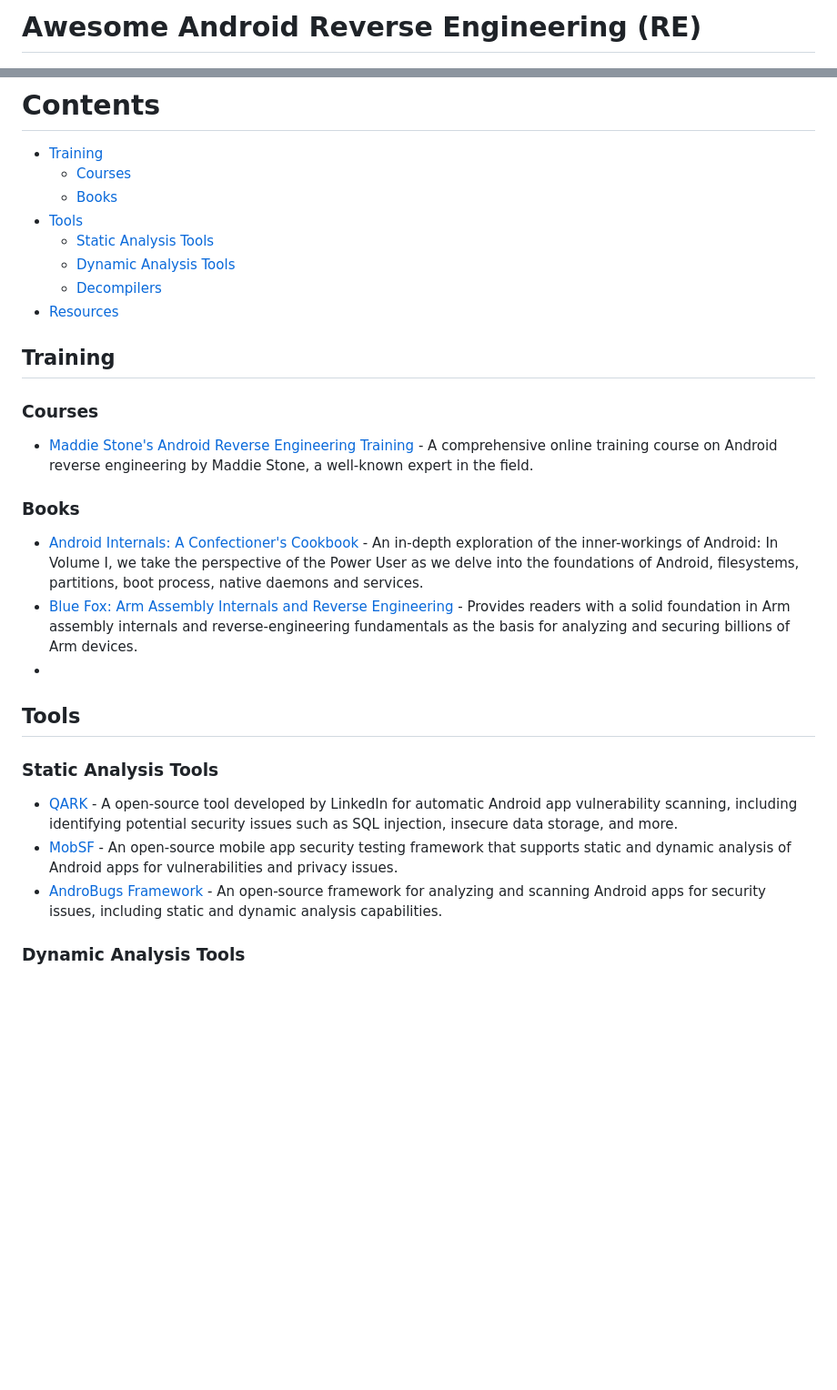
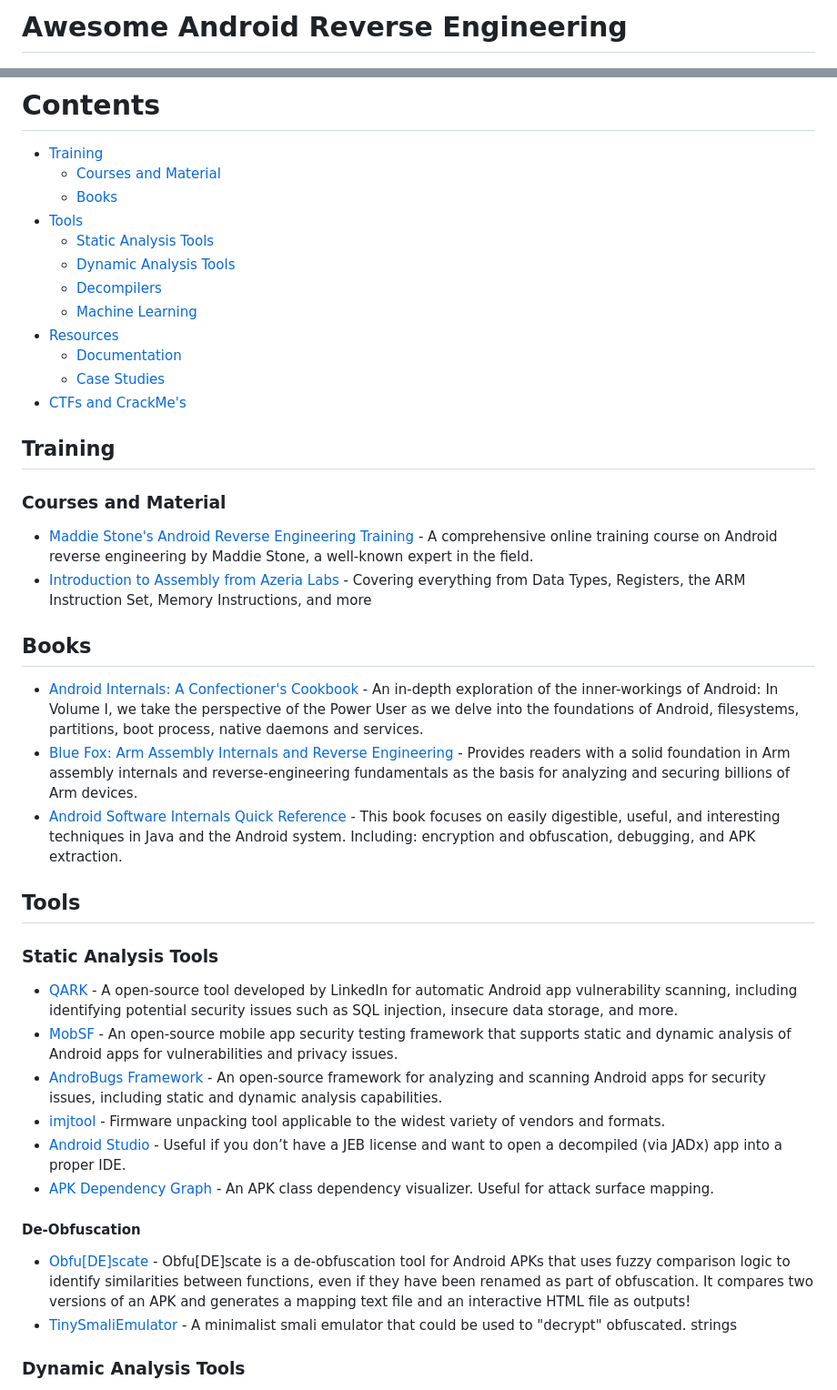
Before and after one commit to user1342/Awesome-Android-Reverse-Engineering, a Markdown page: README.md, 2 parts joined by grey strips. Shown at 91% size. GitHub-like rendering; blank space fills up the shorter version.

```diff
--- a/README.md
+++ b/README.md
@@ -1,4 +1,4 @@
-# Awesome Android Reverse Engineering (RE)
+# Awesome Android Reverse Engineering
 <p align="center">
     <img width=100% src="assets/cover.gif">
   </a>
@@ -24,27 +24,40 @@
 
 # Contents
 - [Training](#Training "Training")
-  -  [Courses](#Courses "Courses")
+  -  [Courses and Material](#Courses "Courses-and-Material")
   - [Books](#Books "Books")
 - [Tools](#Tools "Tools")
     - [Static Analysis Tools](#Static-Analysis-Tools)
     - [Dynamic Analysis Tools](#Dynamic-Analysis-Tools)
     - [Decompilers](#Decompilers "Decompilers")
+    - [Machine Learning](#Machine-Learning)
 - [Resources](#Resources "Resources")
+  - [Documentation](#Documentation)
+  - [Case Studies](#case-studies)
+- [CTFs and CrackMe's](#CTFs-and-CrackMe's)
 
 ## Training
-### Courses
+### Courses and Material
 - [Maddie Stone's Android Reverse Engineering Training ](https://www.ragingrock.com/AndroidAppRE/ "Maddie Stone's Android Reverse Engineering Training ")- A comprehensive online training course on Android reverse engineering by Maddie Stone, a well-known expert in the field.
-### Books
+- [Introduction to Assembly from Azeria Labs](https://azeria-labs.com/writing-arm-assembly-part-1/) - Covering everything from Data Types, Registers, the ARM Instruction Set, Memory Instructions, and more
+
+## Books
 - [Android Internals: A Confectioner's Cookbook](http://newandroidbook.com/ "Android Internals: A Confectioner's Cookbook") - An in-depth exploration of the inner-workings of Android: In Volume I, we take the perspective of the Power User as we delve into the foundations of Android, filesystems, partitions, boot process, native daemons and services.
 - [Blue Fox: Arm Assembly Internals and Reverse Engineering](https://www.amazon.co.uk/dp/1119745306) - Provides readers with a solid foundation in Arm assembly internals and reverse-engineering fundamentals as the basis for analyzing and securing billions of Arm devices.
--
+- [Android Software Internals Quick Reference](https://www.amazon.co.uk/Android-Software-Internals-Quick-Reference/dp/1484269136) - This book focuses on easily digestible, useful, and interesting techniques in Java and the Android system. Including: encryption and obfuscation, debugging, and APK extraction.
 
 ## Tools
 ### Static Analysis Tools
 - [QARK](https://github.com/linkedin/qark "QARK") - A open-source tool developed by LinkedIn for automatic Android app vulnerability scanning, including identifying potential security issues such as SQL injection, insecure data storage, and more.
 - [MobSF](https://github.com/MobSF/Mobile-Security-Framework-MobSF "MobSF") - An open-source mobile app security testing framework that supports static and dynamic analysis of Android apps for vulnerabilities and privacy issues.
 - [AndroBugs Framework](https://github.com/AndroBugs/AndroBugs_Framework "AndroBugs Framework") - An open-source framework for analyzing and scanning Android apps for security issues, including static and dynamic analysis capabilities.
+- [imjtool](http://newandroidbook.com/tools/imjtool.html) - Firmware unpacking tool applicable to the widest variety of vendors and formats.
+- [Android Studio](https://developer.android.com/studio) - Useful if you don’t have a JEB license and want to open a decompiled (via JADx) app into a proper IDE.
+- [APK Dependency Graph](https://github.com/alexzaitsev/apk-dependency-graph) - An APK class dependency visualizer. Useful for attack surface mapping.
+
+#### De-Obfuscation
+- [Obfu[DE]scate](https://github.com/user1342/Obfu-DE-Scate) - Obfu[DE]scate is a de-obfuscation tool for Android APKs that uses fuzzy comparison logic to identify similarities between functions, even if they have been renamed as part of obfuscation. It compares two versions of an APK and generates a mapping text file and an interactive HTML file as outputs!
+- [TinySmaliEmulator](https://github.com/amoulu/TinySmaliEmulator) - A minimalist smali emulator that could be used to "decrypt" obfuscated. strings
 
 ### Dynamic Analysis Tools
 - [Frida](https://frida.re/ "Frida") - A dynamic instrumentation toolkit for Android apps that allows for runtime manipulation and analysis of app behavior.
```
Also changed, not shown: other parts of README.md (+23 -0 lines).
